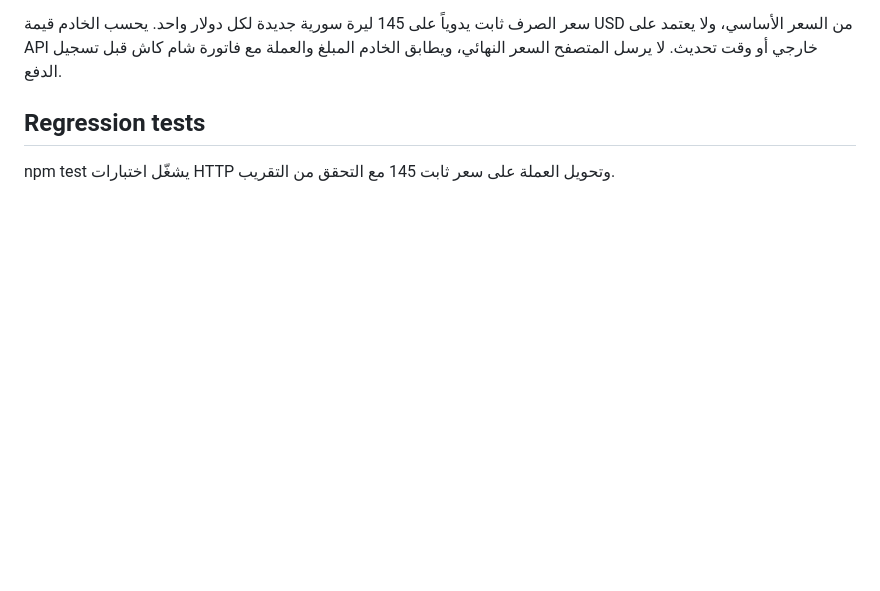
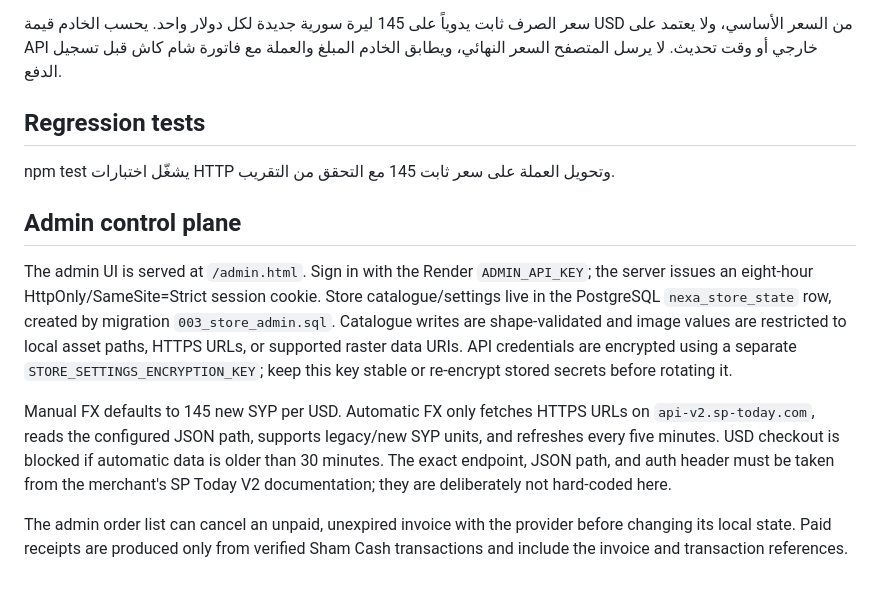
Before and after one commit to bro676/Store, a Markdown page: nexa-store-premium-web/server/README.md, the part around the change. Rendered like a GitHub page; blank space fills up the shorter version.

Commit message:
Document secure admin control plane and FX modes

```diff
--- a/nexa-store-premium-web/server/README.md
+++ b/nexa-store-premium-web/server/README.md
@@ -140,3 +140,13 @@ The checkout supports SYP and USD. Product catalogue prices are stored in new Sy
 ## Regression tests
 
 npm test يشغّل اختبارات HTTP وتحويل العملة على سعر ثابت 145 مع التحقق من التقريب.
+
+
+
+## Admin control plane
+
+The admin UI is served at `/admin.html`. Sign in with the Render `ADMIN_API_KEY`; the server issues an eight-hour HttpOnly/SameSite=Strict session cookie. Store catalogue/settings live in the PostgreSQL `nexa_store_state` row, created by migration `003_store_admin.sql`. Catalogue writes are shape-validated and image values are restricted to local asset paths, HTTPS URLs, or supported raster data URIs. API credentials are encrypted using a separate `STORE_SETTINGS_ENCRYPTION_KEY`; keep this key stable or re-encrypt stored secrets before rotating it.
+
+Manual FX defaults to 145 new SYP per USD. Automatic FX only fetches HTTPS URLs on `api-v2.sp-today.com`, reads the configured JSON path, supports legacy/new SYP units, and refreshes every five minutes. USD checkout is blocked if automatic data is older than 30 minutes. The exact endpoint, JSON path, and auth header must be taken from the merchant's SP Today V2 documentation; they are deliberately not hard-coded here.
+
+The admin order list can cancel an unpaid, unexpired invoice with the provider before changing its local state. Paid receipts are produced only from verified Sham Cash transactions and include the invoice and transaction references.
```
